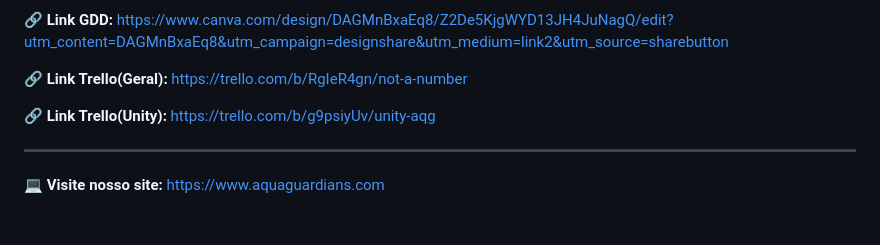
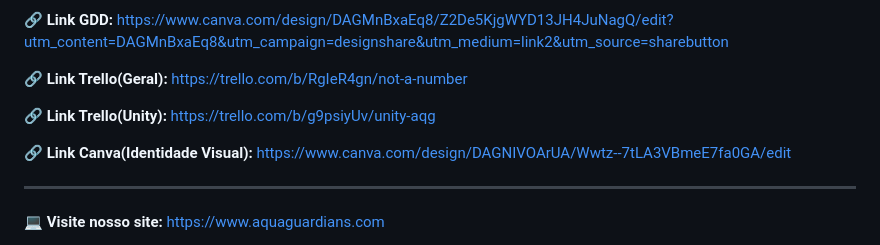
Before and after one commit to di0rio/Aquaguardians, a Markdown page: README.md, the part around the change. Drawn GitHub-style; blank space fills up the shorter version.

Commit message:
adicionando links no readme

```diff
--- a/README.md
+++ b/README.md
@@ -125,6 +125,8 @@ Recebe dois números e retorna a sua soma.
 
 **🔗 Link Trello(Unity):** [https://trello.com/b/g9psiyUv/unity-aqg](https://trello.com/b/g9psiyUv/unity-aqg)
 
+**🔗 Link Canva(Identidade Visual):** [https://www.canva.com/design/DAGNIVOArUA/Wwtz--7tLA3VBmeE7fa0GA/edit](https://www.canva.com/design/DAGNIVOArUA/Wwtz--7tLA3VBmeE7fa0GA/edit)
+
 ---
 
 
```
